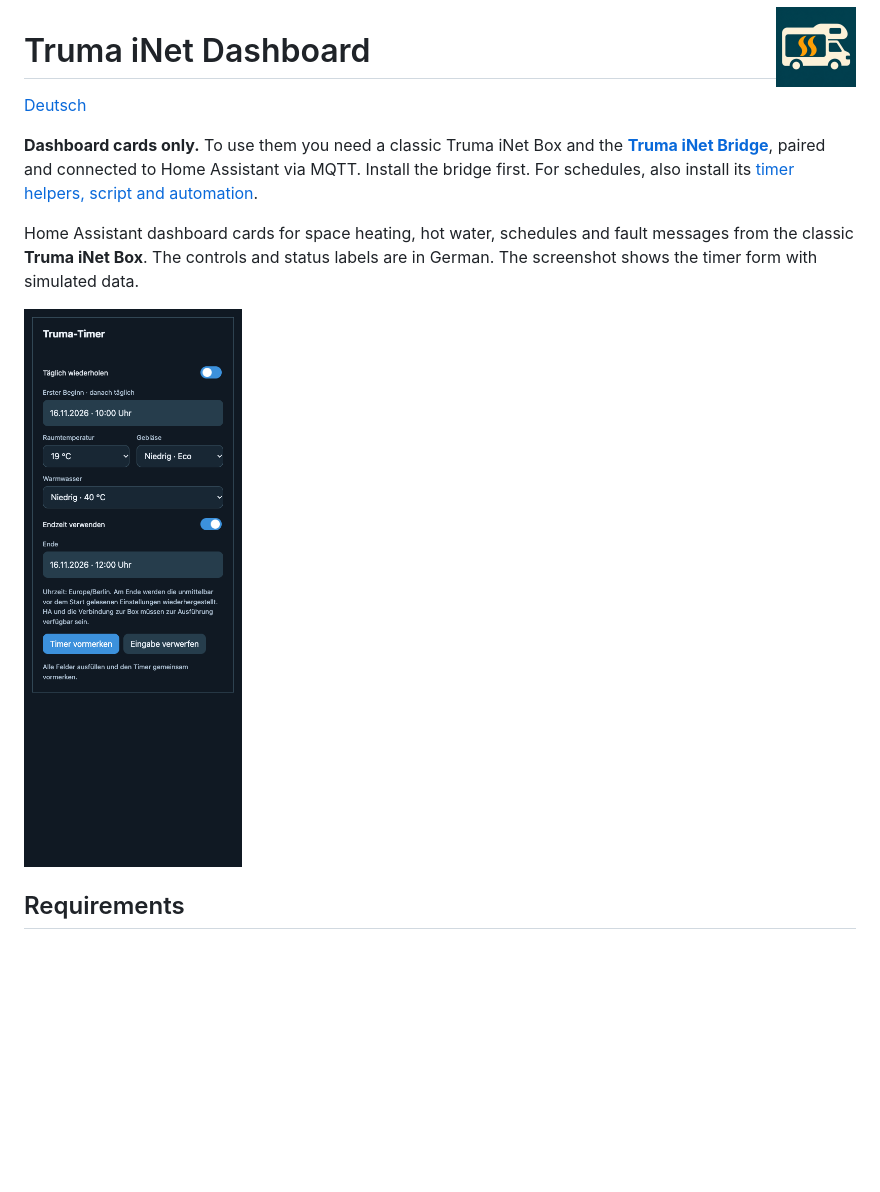
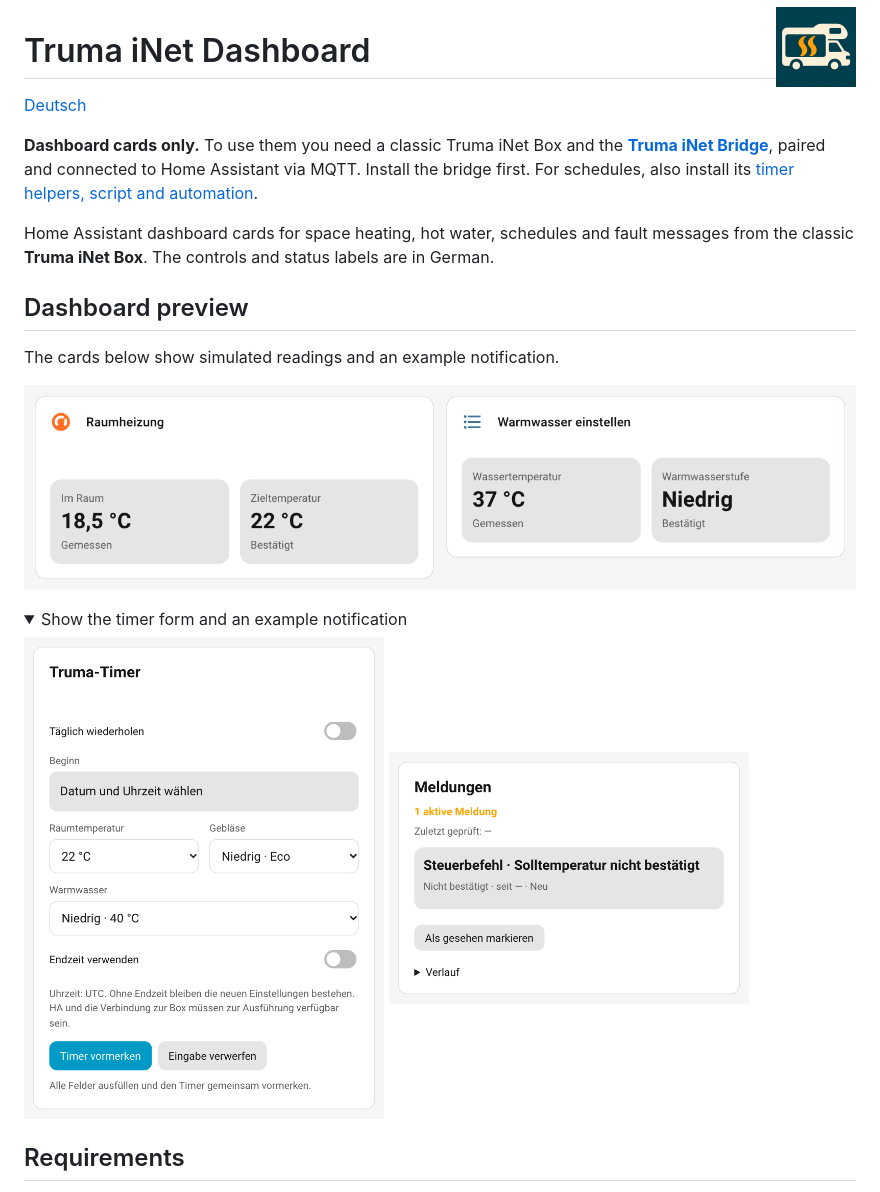
Before and after one commit to Lorilonlon/truma-inet-dashboard, a Markdown page: README.md, the part around the change. GitHub-like rendering; pictures changed too: images/faults.png (added), images/heating-water.png (added), images/timer.png; folded sections open; blank space fills up the shorter version.

```diff
--- a/README.md
+++ b/README.md
@@ -6,9 +6,21 @@
 
 **Dashboard cards only.** To use them you need a classic Truma iNet Box and the **[Truma iNet Bridge](https://github.com/Lorilonlon/truma-home-assistant-bridge)**, paired and connected to Home Assistant via MQTT. Install the bridge first. For schedules, also install its [timer helpers, script and automation](https://github.com/Lorilonlon/truma-home-assistant-bridge/blob/main/dashboard/TIMER.md).
 
-Home Assistant dashboard cards for space heating, hot water, schedules and fault messages from the classic **Truma iNet Box**. The controls and status labels are in German. The screenshot shows the timer form with simulated data.
+Home Assistant dashboard cards for space heating, hot water, schedules and fault messages from the classic **Truma iNet Box**. The controls and status labels are in German.
 
-![Timer form with heating, fan and hot water settings](https://raw.githubusercontent.com/Lorilonlon/truma-inet-dashboard/main/images/timer.png)
+## Dashboard preview
+
+The cards below show simulated readings and an example notification.
+
+![Heating and hot water cards with measured and confirmed settings](https://raw.githubusercontent.com/Lorilonlon/truma-inet-dashboard/main/images/heating-water.png)
+
+<details>
+<summary>Show the timer form and an example notification</summary>
+
+<img src="https://raw.githubusercontent.com/Lorilonlon/truma-inet-dashboard/main/images/timer.png" alt="Timer form with the start date and time left blank" width="360">
+<img src="https://raw.githubusercontent.com/Lorilonlon/truma-inet-dashboard/main/images/faults.png" alt="Example notification for an unconfirmed target temperature" width="360">
+
+</details>
 
 ## Requirements
 
```
Also changed, not shown: README.de.md (+13 -1 lines).
